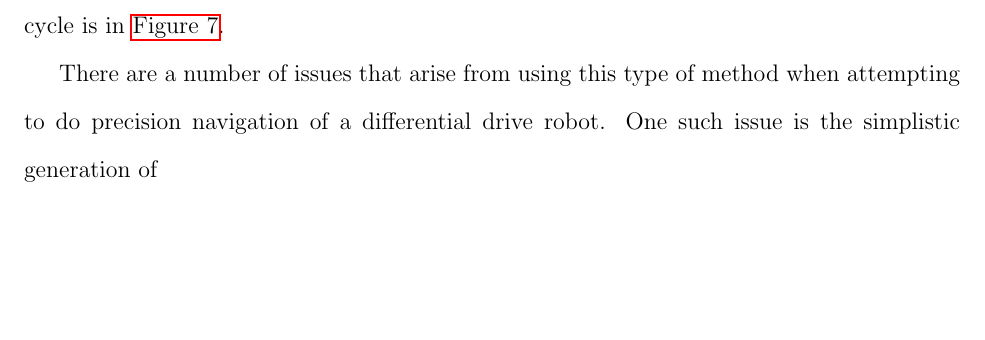
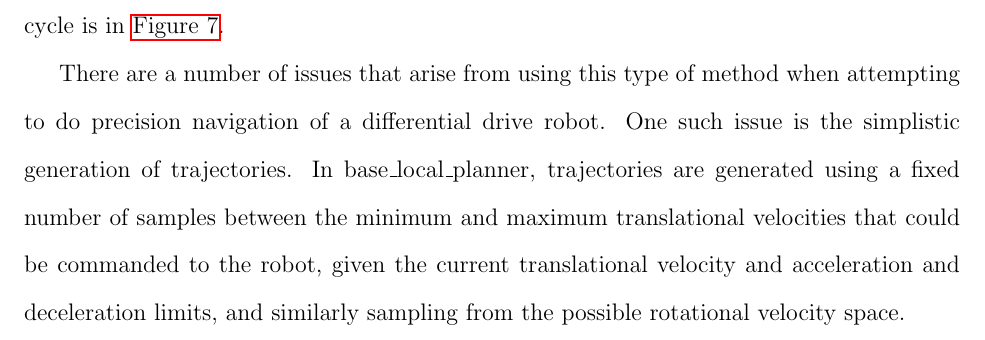
Before and after one commit to ericperko/cwru_ms_thesis, a LaTeX thesis (thesis/thesis.tex, which reads thesis/chapter1.tex): part of page 16 of 27, cut so that both start at the same text, the shorter picture padded with empty space. Compiled offline with pdfLaTeX.

Commit message:
Some work... transferring back to the other computer.

```diff
--- a/thesis/chapter1.tex
+++ b/thesis/chapter1.tex
@@ -45,7 +45,7 @@ In \eqref{base_local_planner_cost_func}, the three $k$ terms are weights that co
 \label{fig:base_local_planner_cost_visualization}
 \end{figure}
 
-There are a number of issues that arise from using this type of method when attempting to do precision navigation of a differential drive robot. One such issue is the simplistic generation of
+There are a number of issues that arise from using this type of method when attempting to do precision navigation of a differential drive robot. One such issue is the simplistic generation of trajectories. In base\_local\_planner, trajectories are generated using a fixed number of samples between the minimum and maximum translational velocities that could be commanded to the robot, given the current translational velocity and acceleration and deceleration limits, and similarly sampling from the possible rotational velocity space.
 
 \begin{comment}
 This will detail problems in ROS's Navigation stack when we last looked at it (and perhaps a discussion of how it has changed in the interim)
```
